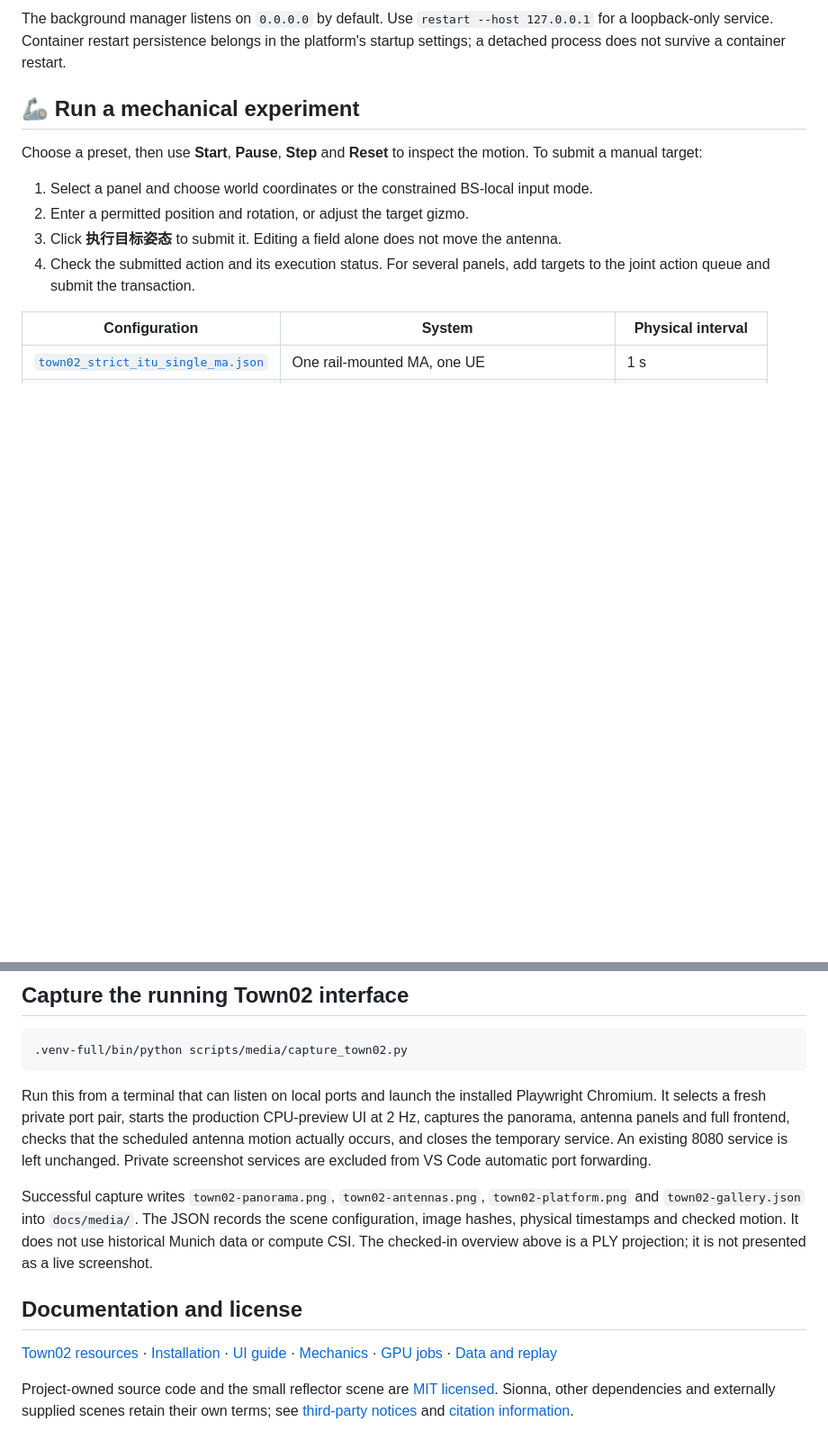
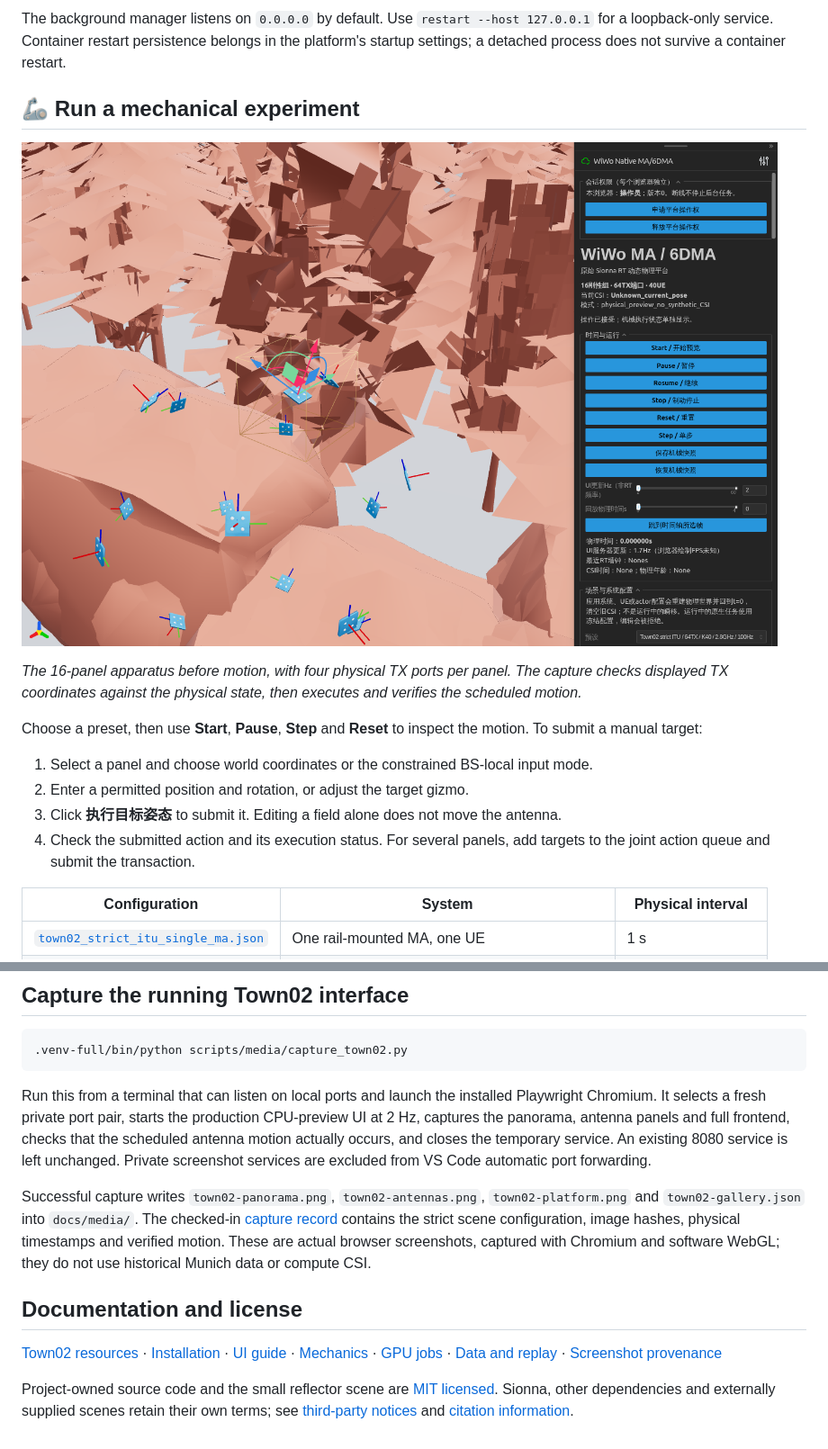
Before and after one commit to ReamonYim/WiWo-MA, a Markdown page: README.md, 2 parts joined by grey strips. Shown at 90% size. Rendered like a GitHub page; pictures changed too: docs/media/town02-antennas.png (added); blank space fills up the shorter version.

```diff
--- a/README.md
+++ b/README.md
@@ -129,6 +131,10 @@ scripts/platform/town02-service status
 The background manager listens on `0.0.0.0` by default. Use `restart --host 127.0.0.1` for a loopback-only service. Container restart persistence belongs in the platform's startup settings; a detached process does not survive a container restart.
 
 ## 🦾 Run a mechanical experiment
+
+![Movable antenna panels and physical TX ports in Town02](docs/media/town02-antennas.png)
+
+*The 16-panel apparatus before motion, with four physical TX ports per panel. The capture checks displayed TX coordinates against the physical state, then executes and verifies the scheduled motion.*
 
 Choose a preset, then use **Start**, **Pause**, **Step** and **Reset** to inspect the motion. To submit a manual target:
 
@@ -206,10 +212,10 @@ CPU preview and screenshot capture do not establish native Town02 CSI accuracy o
 
 Run this from a terminal that can listen on local ports and launch the installed Playwright Chromium. It selects a fresh private port pair, starts the production CPU-preview UI at 2 Hz, captures the panorama, antenna panels and full frontend, checks that the scheduled antenna motion actually occurs, and closes the temporary service. An existing 8080 service is left unchanged. Private screenshot services are excluded from VS Code automatic port forwarding.
 
-Successful capture writes `town02-panorama.png`, `town02-antennas.png`, `town02-platform.png` and `town02-gallery.json` into `docs/media/`. The JSON records the scene configuration, image hashes, physical timestamps and checked motion. It does not use historical Munich data or compute CSI. The checked-in overview above is a PLY projection; it is not presented as a live screenshot.
+Successful capture writes `town02-panorama.png`, `town02-antennas.png`, `town02-platform.png` and `town02-gallery.json` into `docs/media/`. The checked-in [capture record](docs/media/town02-gallery.json) contains the strict scene configuration, image hashes, physical timestamps and verified motion. These are actual browser screenshots, captured with Chromium and software WebGL; they do not use historical Munich data or compute CSI.
 
 ## Documentation and license
 
-[Town02 resources](assets/README.md) · [Installation](docs/installation.md) · [UI guide](docs/ui.md) · [Mechanics](docs/mechanics.md) · [GPU jobs](docs/gpu-jobs.md) · [Data and replay](docs/data.md)
+[Town02 resources](assets/README.md) · [Installation](docs/installation.md) · [UI guide](docs/ui.md) · [Mechanics](docs/mechanics.md) · [GPU jobs](docs/gpu-jobs.md) · [Data and replay](docs/data.md) · [Screenshot provenance](docs/media/town02-gallery.json)
 
 Project-owned source code and the small reflector scene are [MIT licensed](LICENSE). Sionna, other dependencies and externally supplied scenes retain their own terms; see [third-party notices](THIRD_PARTY_NOTICES.md) and [citation information](CITATION.md).
```
Also changed, not shown: other parts of README.md (+5 -3 lines), THIRD_PARTY_NOTICES.md (+1 -1 lines), docs/media/README.md (+24 -2 lines), docs/media/town02-panorama.png (added), docs/media/town02-platform.png (added), 1 other file.
